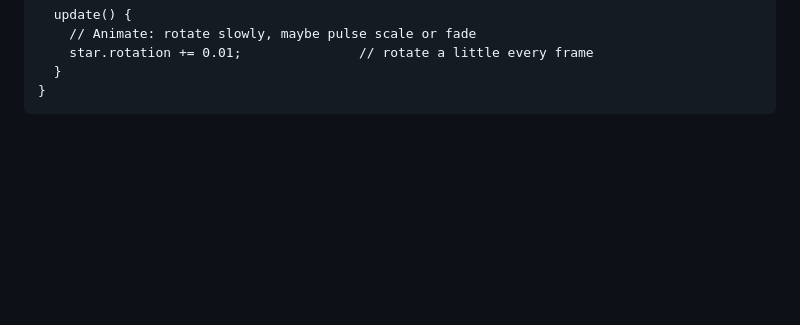
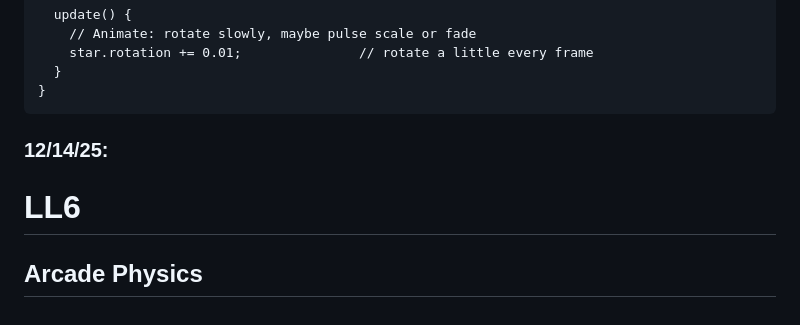
Before and after one commit to bekhruza2004/sep11-freedom-project, a Markdown page: tool/learning-log.md, the part around the change. Rendered like a GitHub page; blank space fills up the shorter version.

````diff
--- a/tool/learning-log.md
+++ b/tool/learning-log.md
@@ -224,3 +224,9 @@ class MyDisplayScene extends Phaser.Scene {
   }
 }
 ```
+
+### 12/14/25:
+
+# LL6
+
+## Arcade Physics
````
